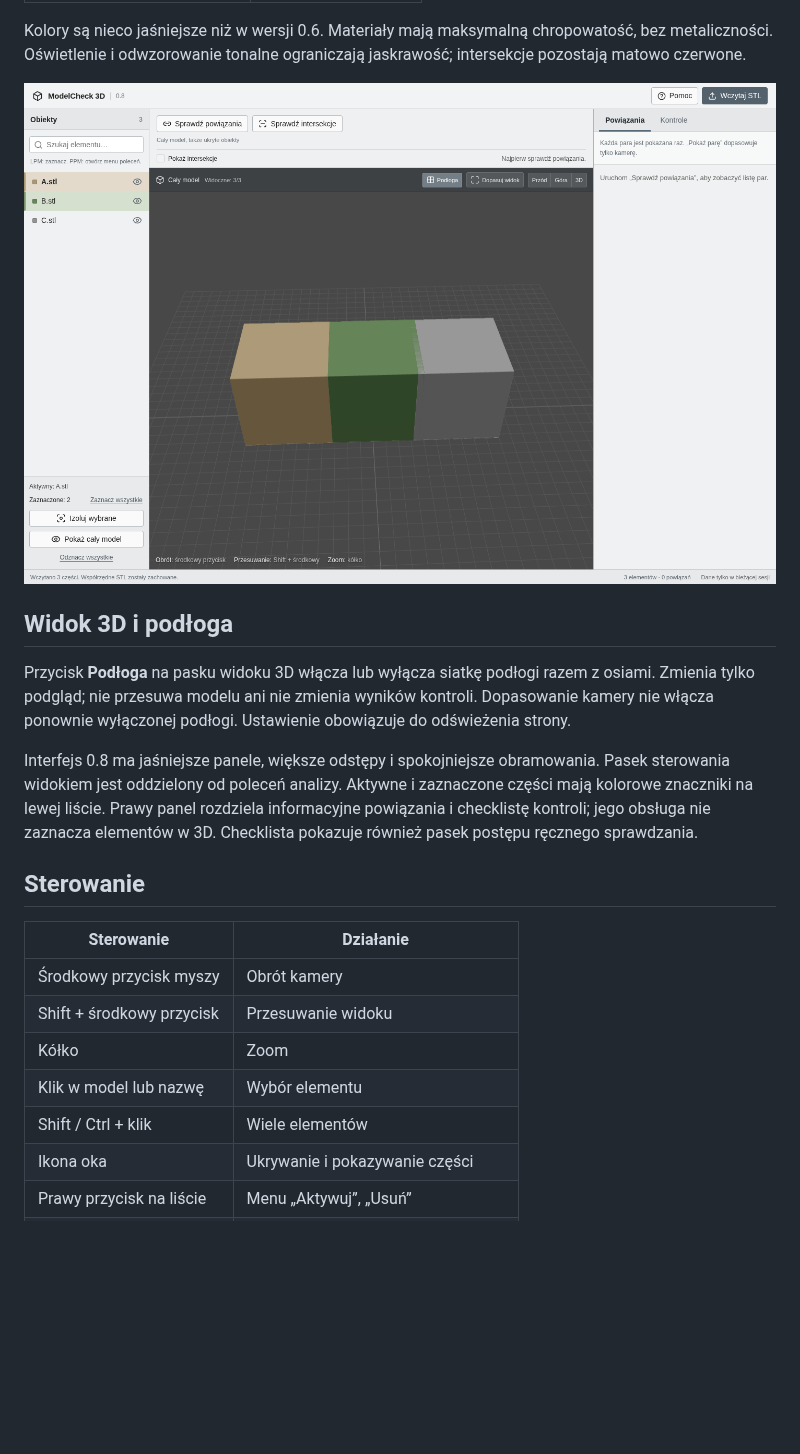
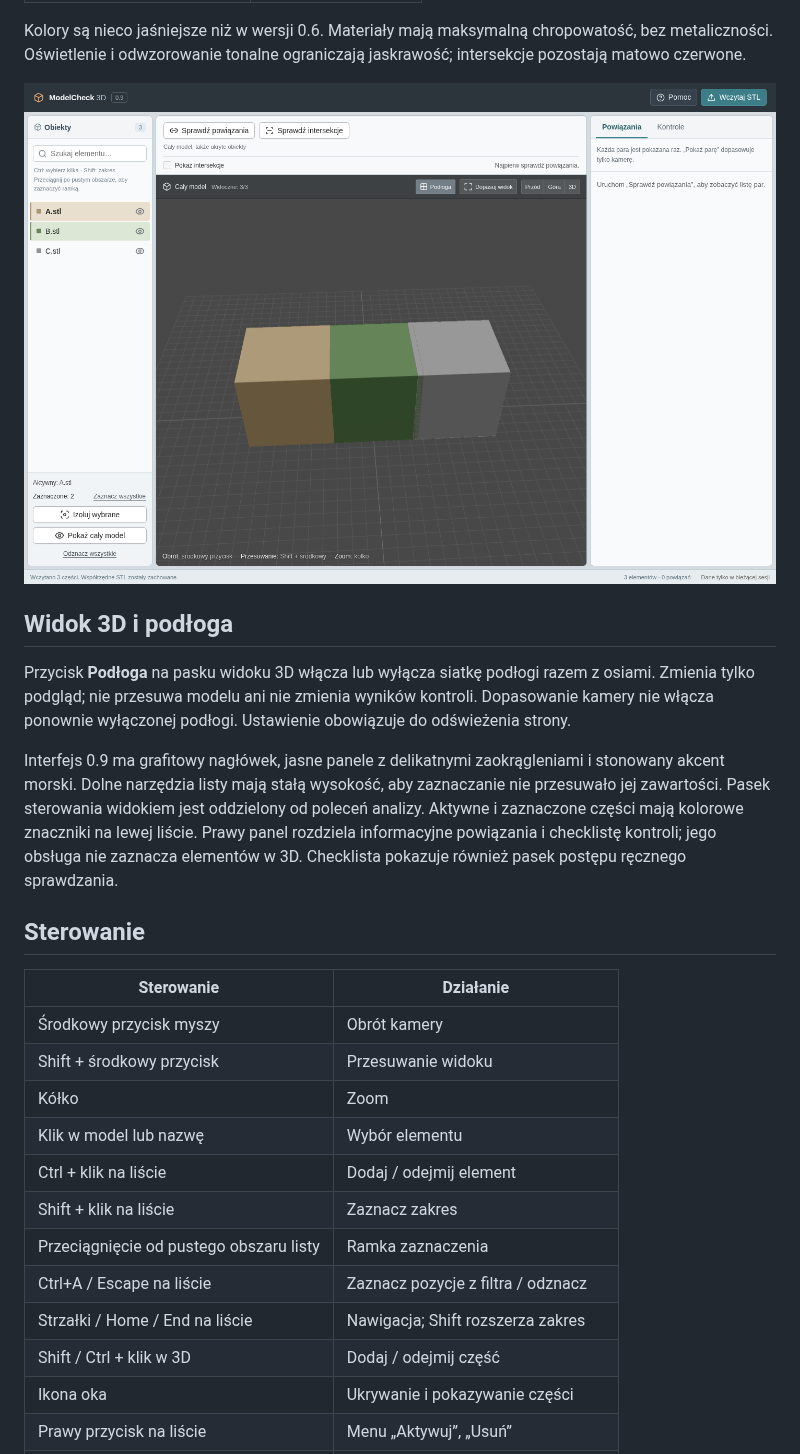
Before and after one commit to mypaaw-commits/aaa, a Markdown page: README.md, the part around one of its changes. GitHub-like rendering; pictures changed too: docs/selection.png; blank space fills up the shorter version.

```diff
--- a/README.md
+++ b/README.md
@@ -73,7 +85,7 @@ Kolory są nieco jaśniejsze niż w wersji 0.6. Materiały mają maksymalną chr
 
 Przycisk **Podłoga** na pasku widoku 3D włącza lub wyłącza siatkę podłogi razem z osiami. Zmienia tylko podgląd; nie przesuwa modelu ani nie zmienia wyników kontroli. Dopasowanie kamery nie włącza ponownie wyłączonej podłogi. Ustawienie obowiązuje do odświeżenia strony.
 
-Interfejs 0.8 ma jaśniejsze panele, większe odstępy i spokojniejsze obramowania. Pasek sterowania widokiem jest oddzielony od poleceń analizy. Aktywne i zaznaczone części mają kolorowe znaczniki na lewej liście. Prawy panel rozdziela informacyjne powiązania i checklistę kontroli; jego obsługa nie zaznacza elementów w 3D. Checklista pokazuje również pasek postępu ręcznego sprawdzania.
+Interfejs 0.9 ma grafitowy nagłówek, jasne panele z delikatnymi zaokrągleniami i stonowany akcent morski. Dolne narzędzia listy mają stałą wysokość, aby zaznaczanie nie przesuwało jej zawartości. Pasek sterowania widokiem jest oddzielony od poleceń analizy. Aktywne i zaznaczone części mają kolorowe znaczniki na lewej liście. Prawy panel rozdziela informacyjne powiązania i checklistę kontroli; jego obsługa nie zaznacza elementów w 3D. Checklista pokazuje również pasek postępu ręcznego sprawdzania.
 
 ## Sterowanie
 
@@ -83,7 +95,12 @@ Interfejs 0.8 ma jaśniejsze panele, większe odstępy i spokojniejsze obramowan
 | Shift + środkowy przycisk | Przesuwanie widoku |
 | Kółko | Zoom |
 | Klik w model lub nazwę | Wybór elementu |
-| Shift / Ctrl + klik | Wiele elementów |
+| Ctrl + klik na liście | Dodaj / odejmij element |
+| Shift + klik na liście | Zaznacz zakres |
+| Przeciągnięcie od pustego obszaru listy | Ramka zaznaczenia |
+| Ctrl+A / Escape na liście | Zaznacz pozycje z filtra / odznacz |
+| Strzałki / Home / End na liście | Nawigacja; Shift rozszerza zakres |
+| Shift / Ctrl + klik w 3D | Dodaj / odejmij część |
 | Ikona oka | Ukrywanie i pokazywanie części |
 | Prawy przycisk na liście | Menu „Aktywuj”, „Usuń” |
 | Izoluj wybrane | Widok samych zaznaczonych części |
```
Also changed, not shown: other parts of README.md (+16 -4 lines), docs/modelcheck3d.png, docs/relations.png, docs/selection-marquee.png (added), 8 other files.
